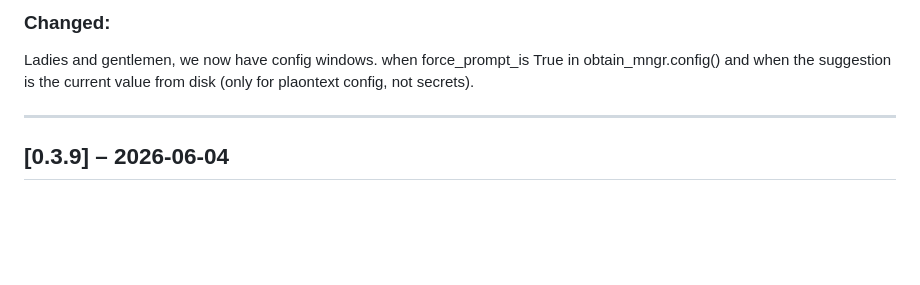
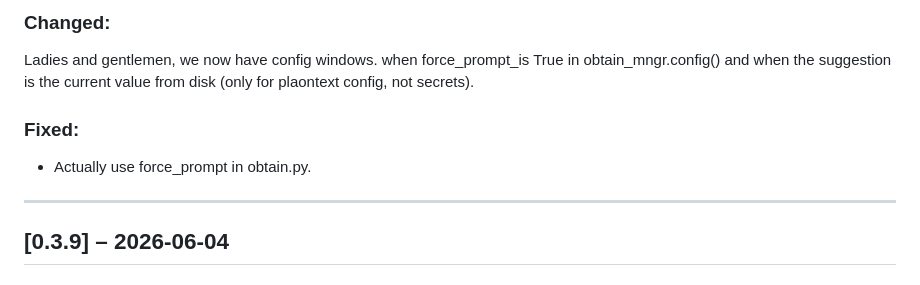
Before and after one commit to City-of-Memphis-Wastewater/dworshak-prompt, a Markdown page: docs/CHANGELOG.md, the part around the change. Rendered like a GitHub page; blank space fills up the shorter version.

Commit message:
rubber meets the roads w8th force prompt, bump to 0.3.10.2

```diff
--- a/docs/CHANGELOG.md
+++ b/docs/CHANGELOG.md
@@ -9,6 +9,9 @@ The format is (read: strives to be) based on [Keep a Changelog](https://keepacha
 ## [0.3.10] – 2026-06-05
 ### Changed:
 Ladies and gentlemen, we now have config windows. when force_prompt_is True in obtain_mngr.config() and when the suggestion is the current value from disk (only for plaontext config, not secrets).
+
+### Fixed:
+- Actually use force_prompt in obtain.py.
 
 ---
 
```
